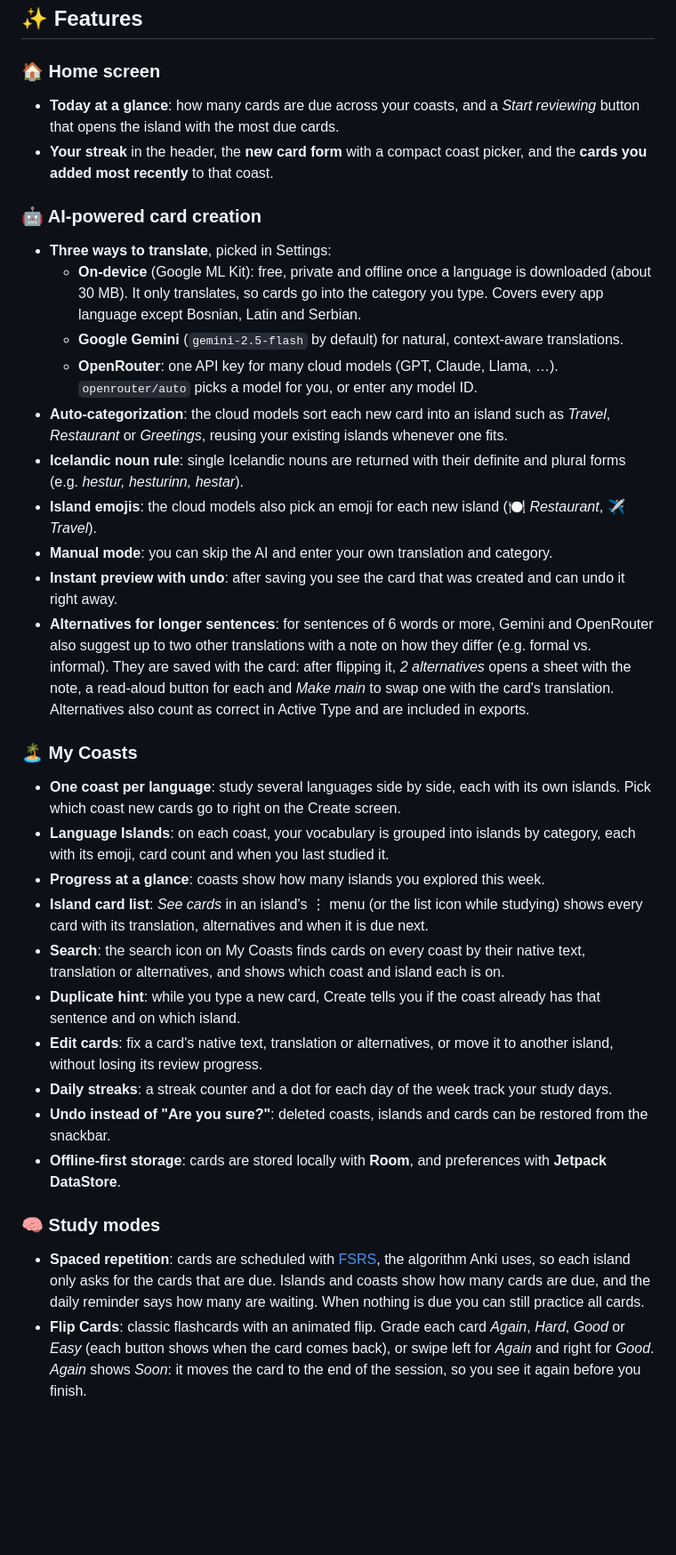
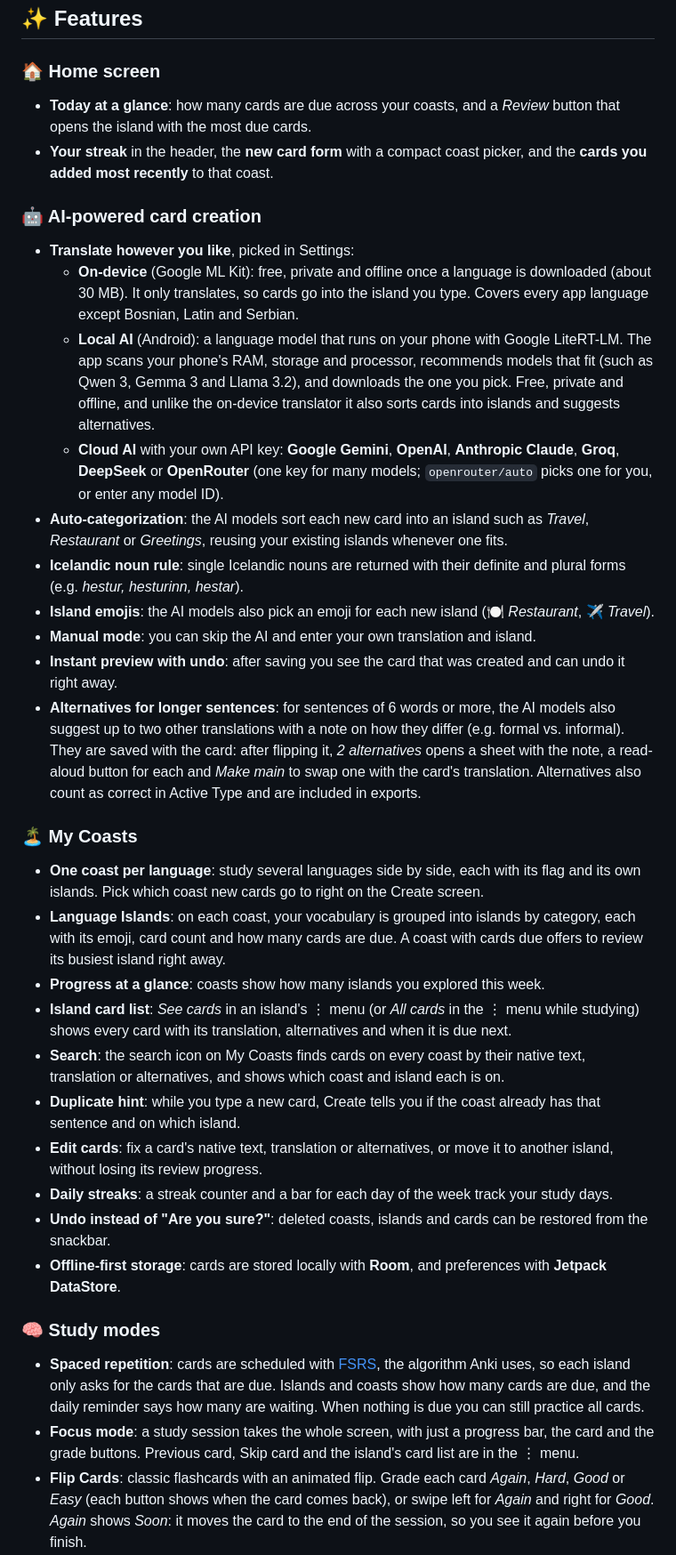
Before and after one commit to Andreas-Erick/LanguageCoast, a Markdown page: README.md, the part around one of its changes. Shown at 89% size. GitHub-like rendering; blank space fills up the shorter version.

```diff
--- a/README.md
+++ b/README.md
@@ -39,35 +39,36 @@ Language Coast is a flashcard app that changes how you build vocabulary. It comb
 ## ✨ Features
 
 ### 🏠 Home screen
-- **Today at a glance**: how many cards are due across your coasts, and a *Start reviewing* button that opens the island with the most due cards.
+- **Today at a glance**: how many cards are due across your coasts, and a *Review* button that opens the island with the most due cards.
 - **Your streak** in the header, the **new card form** with a compact coast picker, and the **cards you added most recently** to that coast.
 
 ### 🤖 AI-powered card creation
-- **Three ways to translate**, picked in Settings:
-  - **On-device** (Google ML Kit): free, private and offline once a language is downloaded (about 30 MB). It only translates, so cards go into the category you type. Covers every app language except Bosnian, Latin and Serbian.
-  - **Google Gemini** (`gemini-2.5-flash` by default) for natural, context-aware translations.
-  - **OpenRouter**: one API key for many cloud models (GPT, Claude, Llama, …). `openrouter/auto` picks a model for you, or enter any model ID.
-- **Auto-categorization**: the cloud models sort each new card into an island such as *Travel*, *Restaurant* or *Greetings*, reusing your existing islands whenever one fits.
+- **Translate however you like**, picked in Settings:
+  - **On-device** (Google ML Kit): free, private and offline once a language is downloaded (about 30 MB). It only translates, so cards go into the island you type. Covers every app language except Bosnian, Latin and Serbian.
+  - **Local AI** (Android): a language model that runs on your phone with Google LiteRT-LM. The app scans your phone's RAM, storage and processor, recommends models that fit (such as Qwen 3, Gemma 3 and Llama 3.2), and downloads the one you pick. Free, private and offline, and unlike the on-device translator it also sorts cards into islands and suggests alternatives.
+  - **Cloud AI** with your own API key: **Google Gemini**, **OpenAI**, **Anthropic Claude**, **Groq**, **DeepSeek** or **OpenRouter** (one key for many models; `openrouter/auto` picks one for you, or enter any model ID).
+- **Auto-categorization**: the AI models sort each new card into an island such as *Travel*, *Restaurant* or *Greetings*, reusing your existing islands whenever one fits.
 - **Icelandic noun rule**: single Icelandic nouns are returned with their definite and plural forms (e.g. *hestur, hesturinn, hestar*).
-- **Island emojis**: the cloud models also pick an emoji for each new island (🍽️ *Restaurant*, ✈️ *Travel*).
-- **Manual mode**: you can skip the AI and enter your own translation and category.
+- **Island emojis**: the AI models also pick an emoji for each new island (🍽️ *Restaurant*, ✈️ *Travel*).
+- **Manual mode**: you can skip the AI and enter your own translation and island.
 - **Instant preview with undo**: after saving you see the card that was created and can undo it right away.
-- **Alternatives for longer sentences**: for sentences of 6 words or more, Gemini and OpenRouter also suggest up to two other translations with a note on how they differ (e.g. formal vs. informal). They are saved with the card: after flipping it, *2 alternatives* opens a sheet with the note, a read-aloud button for each and *Make main* to swap one with the card's translation. Alternatives also count as correct in Active Type and are included in exports.
+- **Alternatives for longer sentences**: for sentences of 6 words or more, the AI models also suggest up to two other translations with a note on how they differ (e.g. formal vs. informal). They are saved with the card: after flipping it, *2 alternatives* opens a sheet with the note, a read-aloud button for each and *Make main* to swap one with the card's translation. Alternatives also count as correct in Active Type and are included in exports.
 
 ### 🏝️ My Coasts
-- **One coast per language**: study several languages side by side, each with its own islands. Pick which coast new cards go to right on the Create screen.
-- **Language Islands**: on each coast, your vocabulary is grouped into islands by category, each with its emoji, card count and when you last studied it.
+- **One coast per language**: study several languages side by side, each with its flag and its own islands. Pick which coast new cards go to right on the Create screen.
+- **Language Islands**: on each coast, your vocabulary is grouped into islands by category, each with its emoji, card count and how many cards are due. A coast with cards due offers to review its busiest island right away.
 - **Progress at a glance**: coasts show how many islands you explored this week.
-- **Island card list**: *See cards* in an island's ⋮ menu (or the list icon while studying) shows every card with its translation, alternatives and when it is due next.
+- **Island card list**: *See cards* in an island's ⋮ menu (or *All cards* in the ⋮ menu while studying) shows every card with its translation, alternatives and when it is due next.
 - **Search**: the search icon on My Coasts finds cards on every coast by their native text, translation or alternatives, and shows which coast and island each is on.
 - **Duplicate hint**: while you type a new card, Create tells you if the coast already has that sentence and on which island.
 - **Edit cards**: fix a card's native text, translation or alternatives, or move it to another island, without losing its review progress.
-- **Daily streaks**: a streak counter and a dot for each day of the week track your study days.
+- **Daily streaks**: a streak counter and a bar for each day of the week track your study days.
 - **Undo instead of "Are you sure?"**: deleted coasts, islands and cards can be restored from the snackbar.
 - **Offline-first storage**: cards are stored locally with **Room**, and preferences with **Jetpack DataStore**.
 
 ### 🧠 Study modes
 - **Spaced repetition**: cards are scheduled with [FSRS](https://github.com/open-spaced-repetition/awesome-fsrs/wiki/The-Algorithm), the algorithm Anki uses, so each island only asks for the cards that are due. Islands and coasts show how many cards are due, and the daily reminder says how many are waiting. When nothing is due you can still practice all cards.
+- **Focus mode**: a study session takes the whole screen, with just a progress bar, the card and the grade buttons. Previous card, Skip card and the island's card list are in the ⋮ menu.
 - **Flip Cards**: classic flashcards with an animated flip. Grade each card *Again*, *Hard*, *Good* or *Easy* (each button shows when the card comes back), or swipe left for *Again* and right for *Good*. *Again* shows *Soon*: it moves the card to the end of the session, so you see it again before you finish.
 - **Active Type**: test your recall by typing the translation. Capitalization, punctuation and extra spaces don't count against you, accents do. A correct answer is graded like a flipped card; a wrong one counts as *Again* and the card comes back later in the session.
 - **Read aloud**: a speaker button reads the translation in the coast's language, using the voices installed on your phone (free and offline). It only appears when the phone has a voice for that language.
```
Also changed, not shown: other parts of README.md (+21 -21 lines), docs/privacy-policy.md (+11 -4 lines), docs/store/README.md (+5 -5 lines), docs/screenshots/notification.png, docs/screenshots/widget.jpg (deleted), 9 other files.
